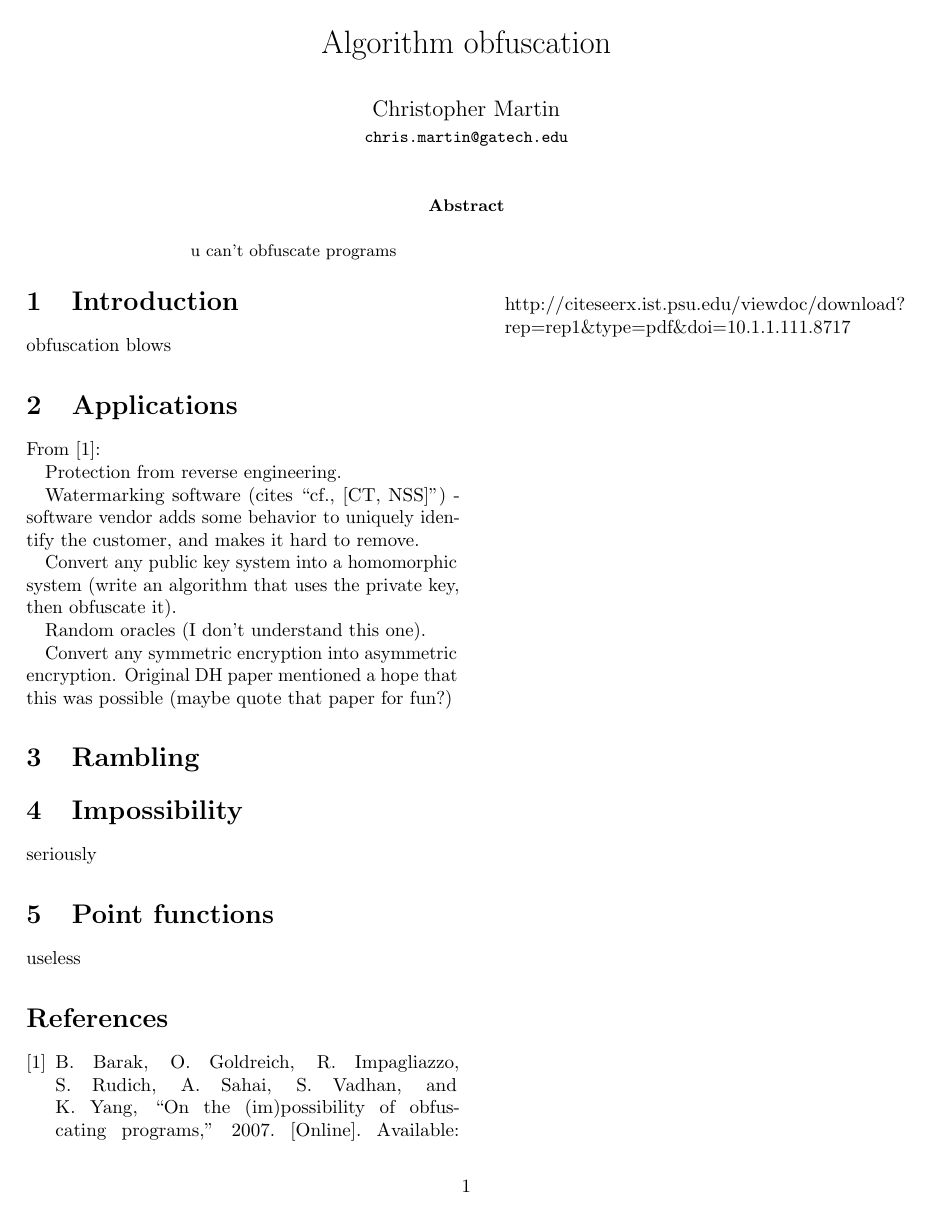
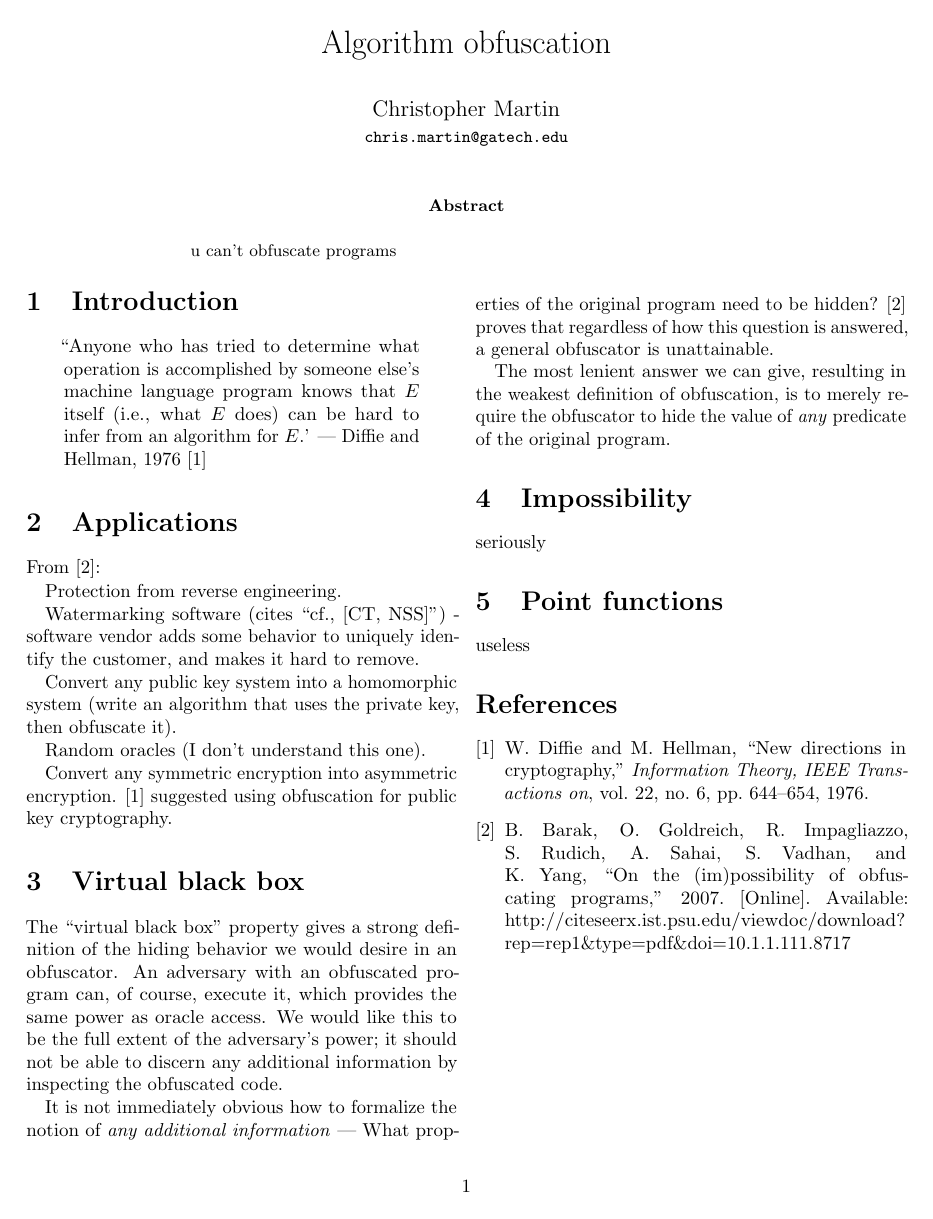
Before and after one commit to chris-martin/obfuscation, a LaTeX document (paper/paper.tex): the whole page. Compiled offline with pdfLaTeX.

Commit message:
write some crap

```diff
--- a/paper/paper.tex
+++ b/paper/paper.tex
@@ -39,14 +39,20 @@
 \begin{onecolabstract}
   \begin{quote}\begin{quote}\begin{quote}
   u can't obfuscate programs
-	\end{quote}\end{quote}\end{quote}
+  \end{quote}\end{quote}\end{quote}
   \vspace{1em}
 \end{onecolabstract}
 ]
 
 \section{Introduction}
 
-obfuscation blows
+\begin{quote}
+``Anyone who has tried to determine what operation is accomplished by someone else's machine language
+program knows that $E$ itself (i.e., what $E$ does) can be hard to infer from an algorithm for $E$.'
+ --- Diffie and Hellman, 1976 \cite{newDirections}
+\end{quote}
+
+%Intuitively, software practitioners know that obfuscating an algorithm
 
 \section{Applications}
 
@@ -64,10 +70,30 @@ Convert any public key system into a homomorphic system
 Random oracles (I don't understand this one).
 
 Convert any symmetric encryption into asymmetric encryption.
-Original DH paper mentioned a hope that this was possible
-(maybe quote that paper for fun?)
+\cite{newDirections} suggested using obfuscation for public key cryptography.
 
-\section{Rambling}
+\section{Virtual black box}
+
+The ``virtual black box'' property gives a strong definition of the hiding behavior we would desire in an obfuscator.
+An adversary with an obfuscated program can, of course, execute it, which provides the same power as oracle access.
+We would like this to be the full extent of the adversary's power; it should not be able to discern any additional
+information by inspecting the obfuscated code.
+
+It is not immediately obvious how to formalize the notion of \textit{any additional information} ---
+What properties of the original program need to be hidden?
+\cite{onThe(Im)possibility} proves that regardless of how this question is answered,
+a general obfuscator is unattainable.
+
+
+
+The most lenient answer we can give, resulting in the weakest definition of obfuscation, is to merely
+require the obfuscator to hide the value of \textit{any} predicate of the original program.
+
+%
+
+%this notion as follows:
+
+
 
 \section{Impossibility}
 
```
Also changed, not shown: paper/paper.bib (+17 -5 lines).
